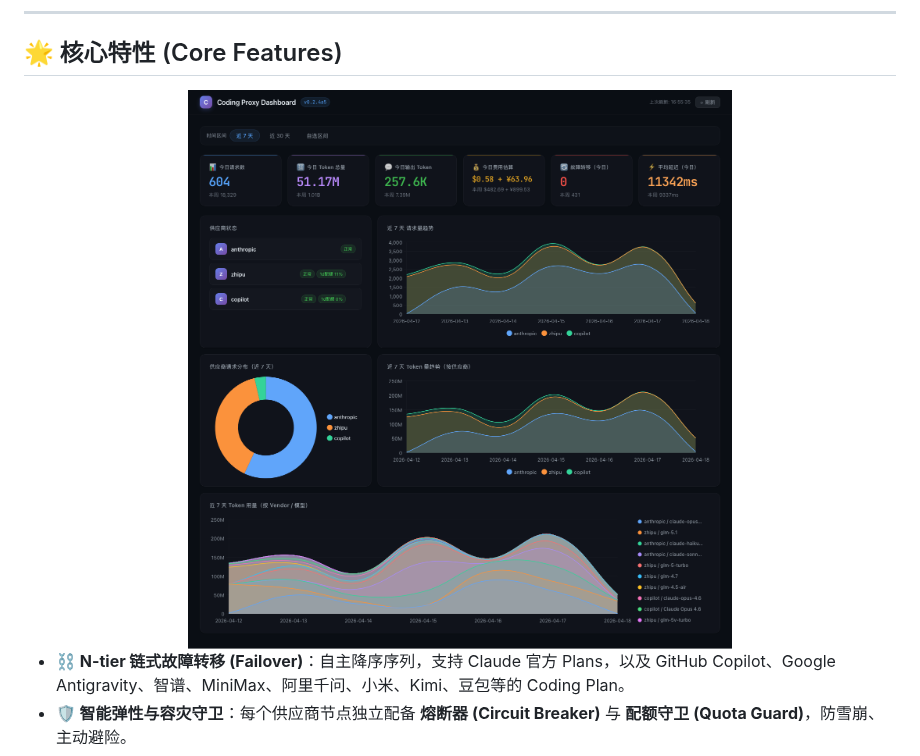
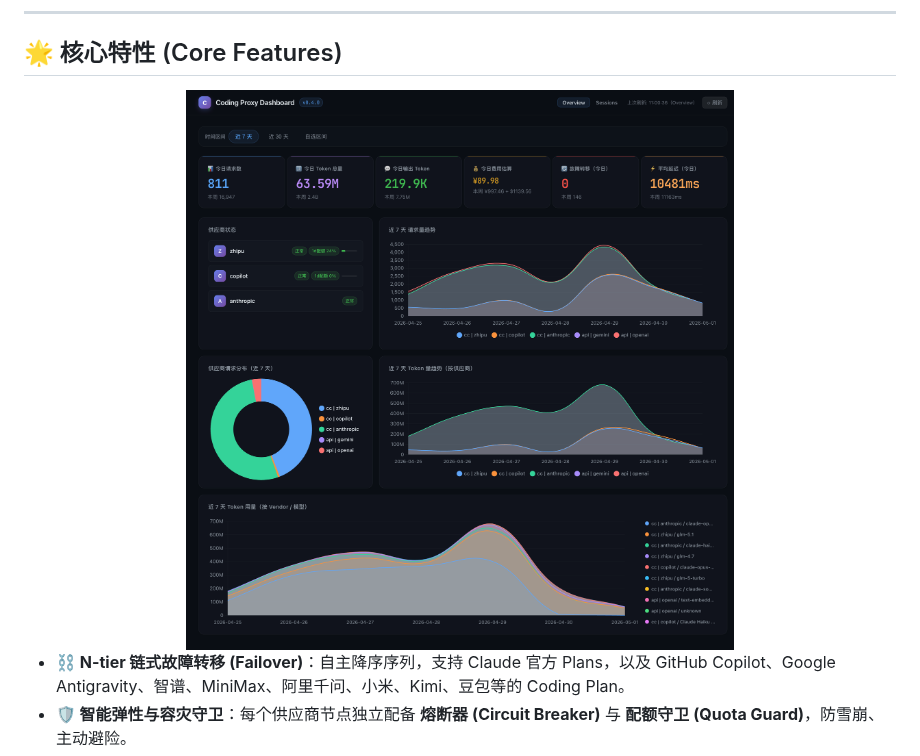
Before and after one commit to ThreeFish-AI/coding-proxy, a Markdown page: docs/zh-CN/README.md, the part around the change. GitHub-like rendering; pictures changed too: assets/dashboard-v0.2.4.png (deleted), assets/dashboard-v0.4.0.png (added).

```diff
--- a/docs/zh-CN/README.md
+++ b/docs/zh-CN/README.md
@@ -30,7 +30,7 @@
 ## 🌟 核心特性 (Core Features)
 
 <div align="center">
-    <img src="../../assets/dashboard-v0.2.4.png">
+    <img src="../../assets/dashboard-v0.4.0.png">
 </div>
 
 - **⛓️ N-tier 链式故障转移 (Failover)**：自主降序序列，支持 Claude 官方 Plans，以及 GitHub Copilot、Google Antigravity、智谱、MiniMax、阿里千问、小米、Kimi、豆包等的 Coding Plan。
```
Also changed, not shown: README.md (+1 -1 lines).
